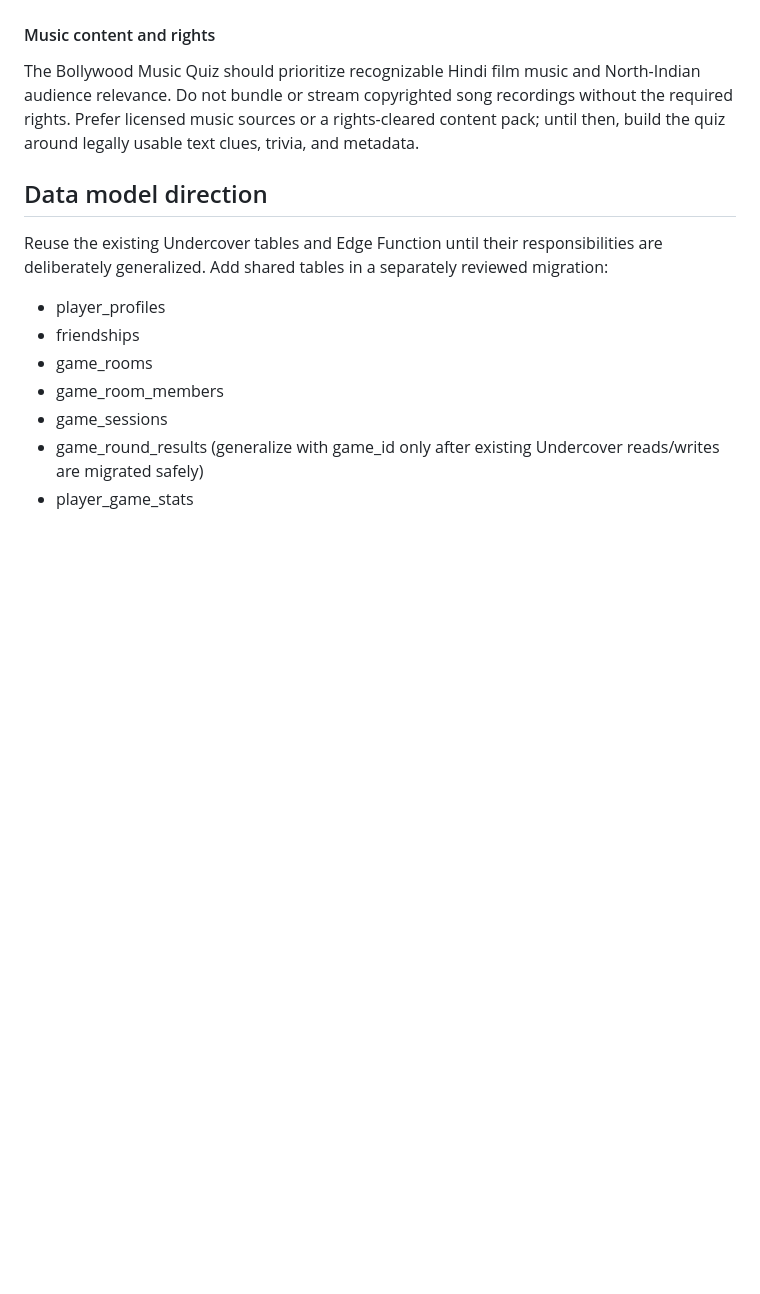
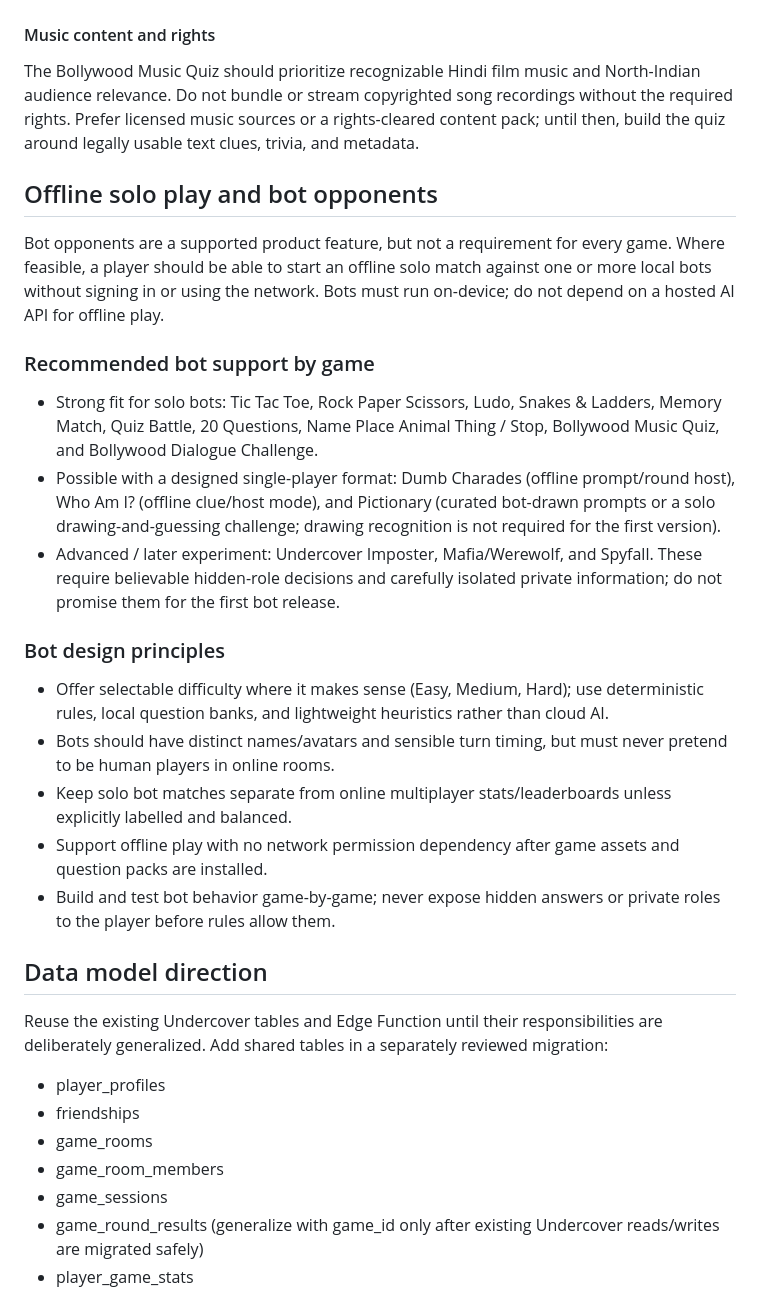
Before and after one commit to LALIT101297/Undercover-Game, a Markdown page: docs/ARCHITECTURE.md, the part around the change. GitHub-like rendering; blank space fills up the shorter version.

Commit message:
docs: plan offline bot opponents for supported games

```diff
--- a/docs/ARCHITECTURE.md
+++ b/docs/ARCHITECTURE.md
@@ -65,6 +65,22 @@ Online actions must be validated server-side for competitive or hidden-informati
 #### Music content and rights
 The Bollywood Music Quiz should prioritize recognizable Hindi film music and North-Indian audience relevance. Do not bundle or stream copyrighted song recordings without the required rights. Prefer licensed music sources or a rights-cleared content pack; until then, build the quiz around legally usable text clues, trivia, and metadata.
 
+## Offline solo play and bot opponents
+
+Bot opponents are a supported product feature, but not a requirement for every game. Where feasible, a player should be able to start an offline solo match against one or more local bots without signing in or using the network. Bots must run on-device; do not depend on a hosted AI API for offline play.
+
+### Recommended bot support by game
+- Strong fit for solo bots: Tic Tac Toe, Rock Paper Scissors, Ludo, Snakes & Ladders, Memory Match, Quiz Battle, 20 Questions, Name Place Animal Thing / Stop, Bollywood Music Quiz, and Bollywood Dialogue Challenge.
+- Possible with a designed single-player format: Dumb Charades (offline prompt/round host), Who Am I? (offline clue/host mode), and Pictionary (curated bot-drawn prompts or a solo drawing-and-guessing challenge; drawing recognition is not required for the first version).
+- Advanced / later experiment: Undercover Imposter, Mafia/Werewolf, and Spyfall. These require believable hidden-role decisions and carefully isolated private information; do not promise them for the first bot release.
+
+### Bot design principles
+- Offer selectable difficulty where it makes sense (Easy, Medium, Hard); use deterministic rules, local question banks, and lightweight heuristics rather than cloud AI.
+- Bots should have distinct names/avatars and sensible turn timing, but must never pretend to be human players in online rooms.
+- Keep solo bot matches separate from online multiplayer stats/leaderboards unless explicitly labelled and balanced.
+- Support offline play with no network permission dependency after game assets and question packs are installed.
+- Build and test bot behavior game-by-game; never expose hidden answers or private roles to the player before rules allow them.
+
 ## Data model direction
 Reuse the existing Undercover tables and Edge Function until their responsibilities are deliberately generalized. Add shared tables in a separately reviewed migration:
 - player_profiles
```
